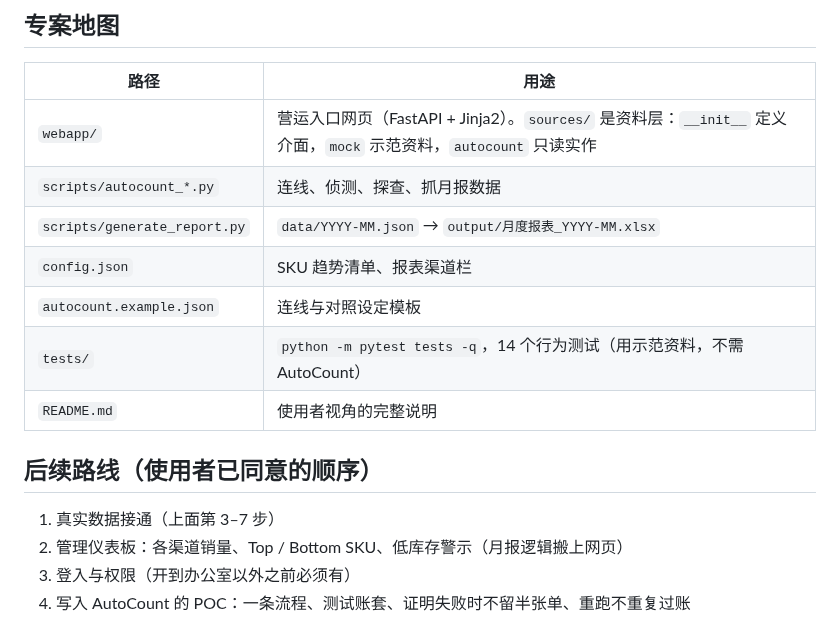
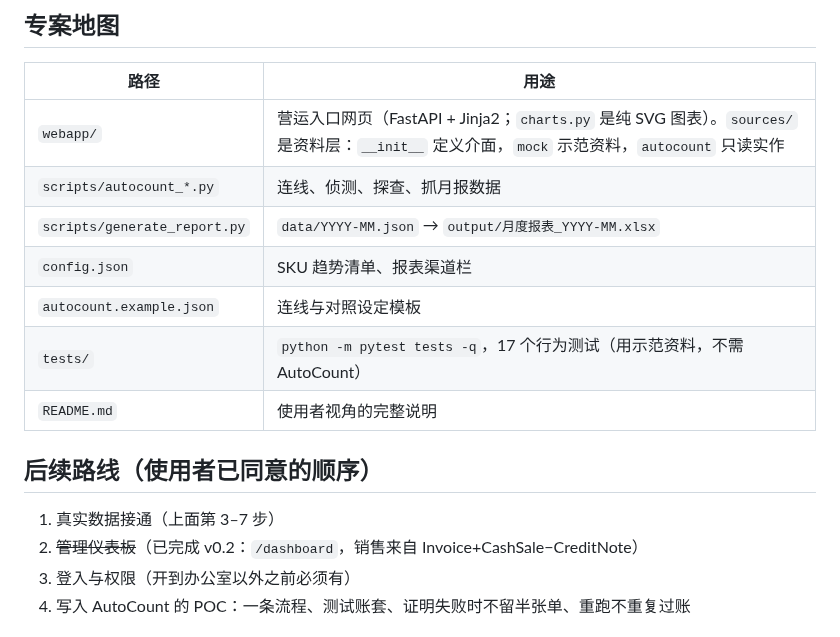
Before and after one commit to leslieteeyang-a11y/leslie-tee-yang, a Markdown page: CLAUDE.md, the part around the change. Drawn GitHub-style.

```diff
--- a/CLAUDE.md
+++ b/CLAUDE.md
@@ -41,18 +41,18 @@ AutoCount 的资料在内网的 SQL Server（具名执行个体常为 `A2006`）
 
 | 路径 | 用途 |
 |---|---|
-| `webapp/` | 营运入口网页（FastAPI + Jinja2）。`sources/` 是资料层：`__init__` 定义介面，`mock` 示范资料，`autocount` 只读实作 |
+| `webapp/` | 营运入口网页（FastAPI + Jinja2；`charts.py` 是纯 SVG 图表）。`sources/` 是资料层：`__init__` 定义介面，`mock` 示范资料，`autocount` 只读实作 |
 | `scripts/autocount_*.py` | 连线、侦测、探查、抓月报数据 |
 | `scripts/generate_report.py` | `data/YYYY-MM.json` → `output/月度报表_YYYY-MM.xlsx` |
 | `config.json` | SKU 趋势清单、报表渠道栏 |
 | `autocount.example.json` | 连线与对照设定模板 |
-| `tests/` | `python -m pytest tests -q`，14 个行为测试（用示范资料，不需 AutoCount） |
+| `tests/` | `python -m pytest tests -q`，17 个行为测试（用示范资料，不需 AutoCount） |
 | `README.md` | 使用者视角的完整说明 |
 
 ## 后续路线（使用者已同意的顺序）
 
 1. 真实数据接通（上面第 3–7 步）
-2. 管理仪表板：各渠道销量、Top / Bottom SKU、低库存警示（月报逻辑搬上网页）
+2. ~~管理仪表板~~（已完成 v0.2：`/dashboard`，销售来自 Invoice+CashSale−CreditNote）
 3. 登入与权限（开到办公室以外之前必须有）
 4. 写入 AutoCount 的 POC：一条流程、测试账套、证明失败时不留半张单、重跑不重复过账
 
```
Also changed, not shown: README.md (+4 -2 lines), docs/screenshots/dashboard.png (added), 9 other files.
